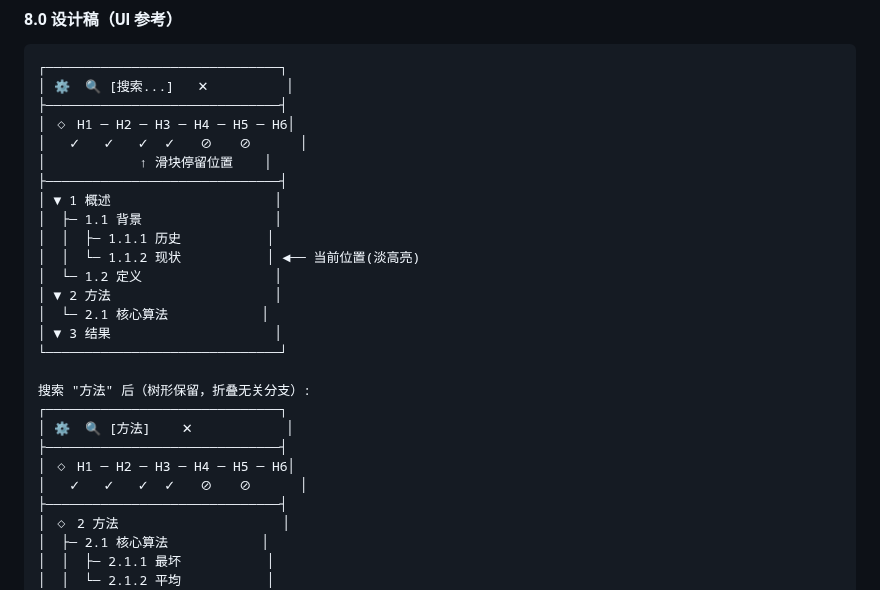
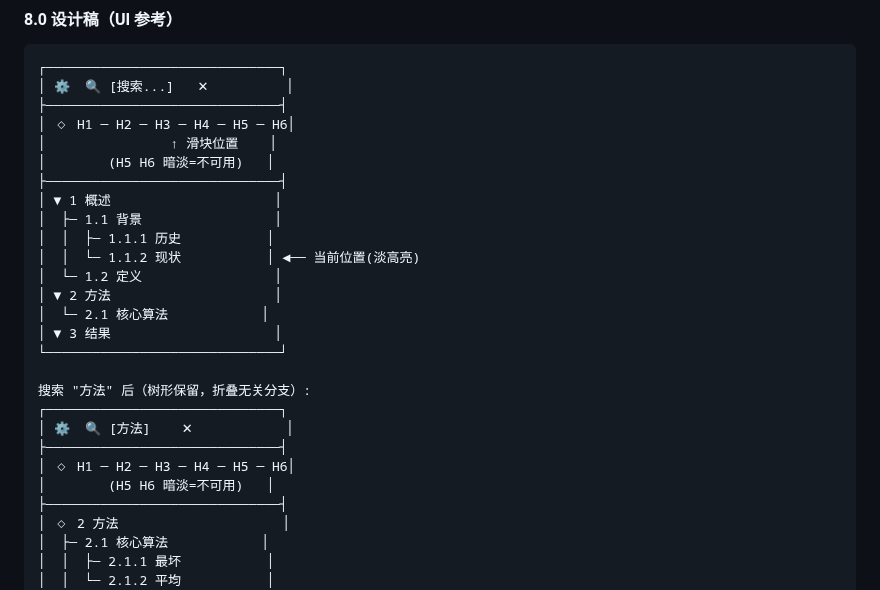
Before and after one commit to AArlert/obsidian-auto-headings, a Markdown page: doc/spec.md, the part around the change. Drawn GitHub-style.

Commit message:
docs: 简化 M8 ASCII 设计稿，移除滑块状态符号污染
移除 ✓ ⊘ 符号:
- 不可用的等级用「暗淡」视觉表示
- 用户一看颜色即知可用性
- 保持设计稿整洁，专注于结构

Co-Authored-By: Claude Haiku 4.5 <noreply@anthropic.com>
Claude-Session: https://claude.ai/code/session_01H94dKvSAKv6KDVCRubdVAT

```diff
--- a/doc/spec.md
+++ b/doc/spec.md
@@ -1016,8 +1016,8 @@ i18n.ts                     // 中英双语文案（Messages 接口 + zh/en 两
 │ ⚙️  🔍 [搜索...]   ✕          │
 ├──────────────────────────────┤
 │ ◇ H1 ─ H2 ─ H3 ─ H4 ─ H5 ─ H6│
-│   ✓   ✓   ✓  ✓   ⊘   ⊘      │
-│            ↑ 滑块停留位置    │
+│                ↑ 滑块位置    │
+│        (H5 H6 暗淡=不可用)   │
 ├──────────────────────────────┤
 │ ▼ 1 概述                     │
 │  ├─ 1.1 背景                 │
@@ -1034,7 +1034,7 @@ i18n.ts                     // 中英双语文案（Messages 接口 + zh/en 两
 │ ⚙️  🔍 [方法]    ✕            │
 ├──────────────────────────────┤
 │ ◇ H1 ─ H2 ─ H3 ─ H4 ─ H5 ─ H6│
-│   ✓   ✓   ✓  ✓   ⊘   ⊘      │
+│        (H5 H6 暗淡=不可用)   │
 ├──────────────────────────────┤
 │ ◇ 2 方法                     │
 │  ├─ 2.1 核心算法            │
```
